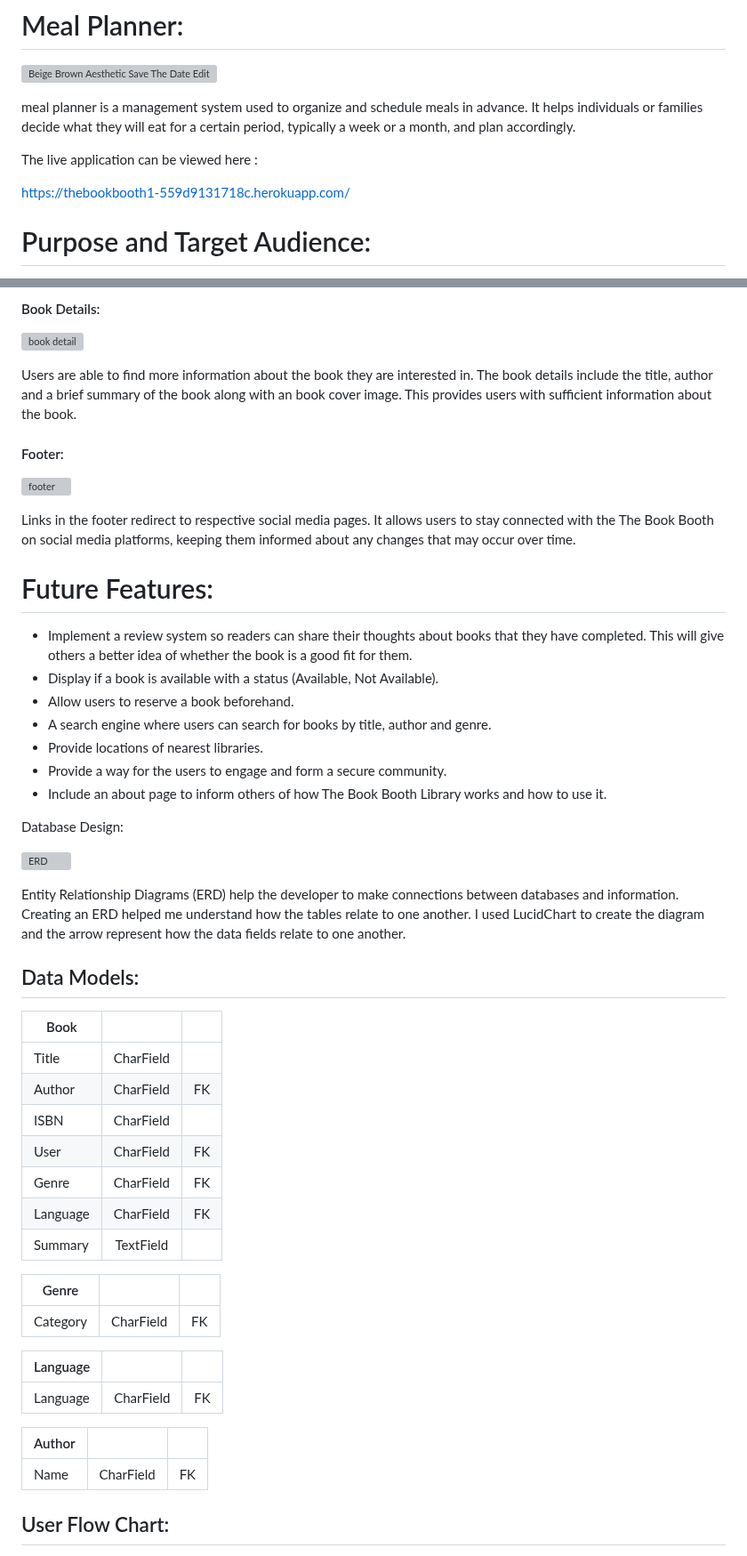
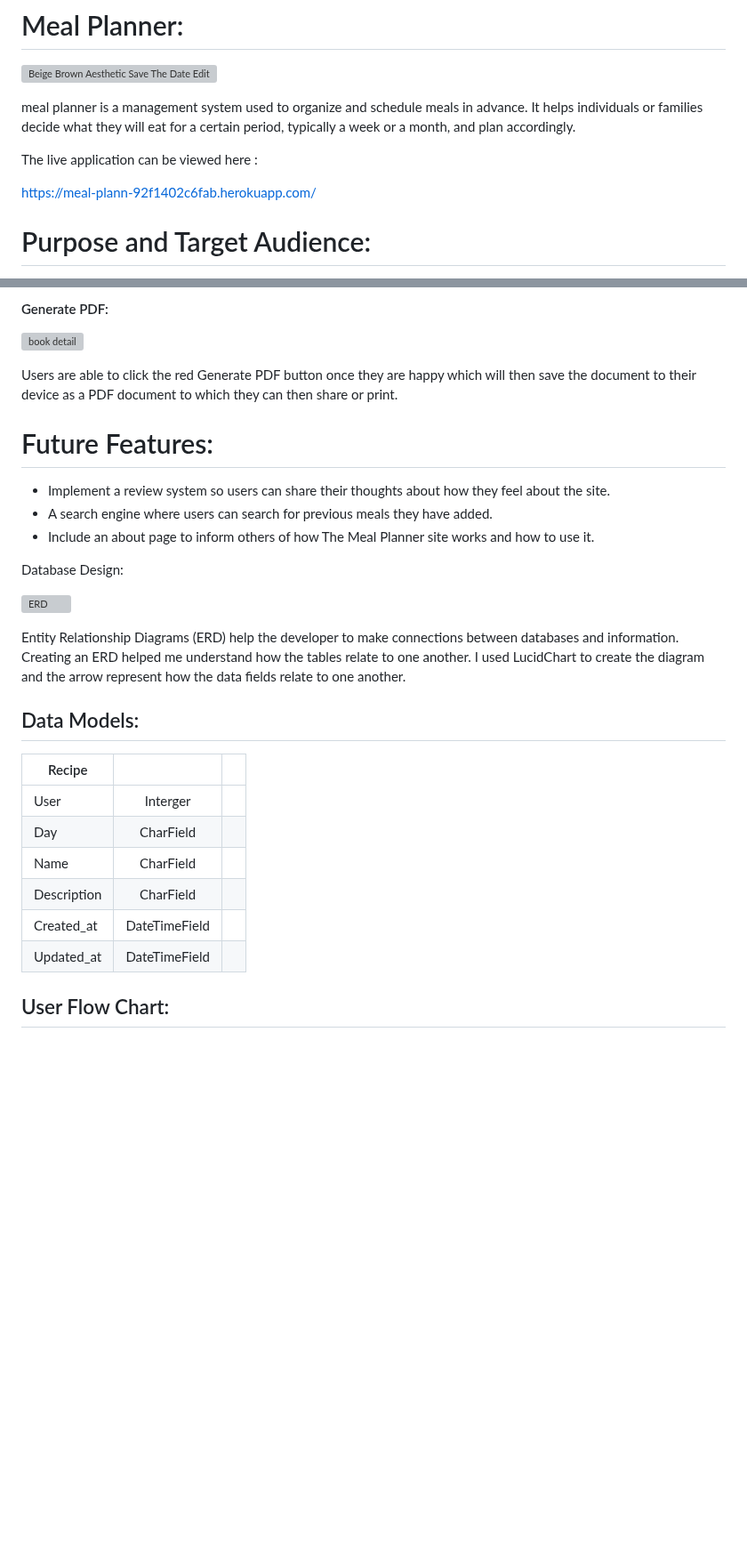
Before and after one commit to kash551/Mealplanner01, a Markdown page: README.md, 2 parts joined by grey strips. Shown at 89% size. Drawn GitHub-style; blank space fills up the shorter version; grey boxes are pictures that could not be loaded.

```diff
--- a/README.md
+++ b/README.md
@@ -8,7 +8,7 @@
 
 The live application can be viewed here :
 
-https://thebookbooth1-559d9131718c.herokuapp.com/
+https://meal-plann-92f1402c6fab.herokuapp.com/
 
 
 # Purpose and Target Audience:
@@ -114,28 +108,16 @@ The form allows users to easily add a book to the library which will then be vis
 
 
-#### Book Details:
+#### Generate PDF:
 
 ![book detail](https://github.com/hiboibrahim/thebookbooth1/assets/144109298/e88f0274-670b-4a76-8ef8-7c44a5f440a7)
 
-Users are able to find more information about the book they are interested in. The book details include the title, author and a brief summary of the book along with an book cover image. This provides users with sufficient information about the book.
-
-#### Footer:
-
-![footer](https://github.com/hiboibrahim/thebookbooth1/assets/144109298/fde543e6-0ee2-4c17-b8a8-436d4e824f4d)
-
-Links in the footer redirect to respective social media pages.
-It allows users to stay connected with the The Book Booth on social media platforms, keeping them informed about any changes that may occur over time.
-
+Users are able to click the red Generate PDF button once they are happy which will then save the document to their device as a PDF document to which they can then share or print.
 
 # Future Features:
 
-* Implement a review system so readers can share their thoughts about books that they have completed. This will give others a better idea of whether the book is a good fit for them.
-* Display if a book is available with a status (Available, Not Available).
-*  Allow users to reserve a book beforehand.
-* A search engine where users can search for books by title, author and genre.
-* Provide locations of nearest libraries.
-* Provide a way for the users to engage and form a secure community.
-* Include an about page to inform others of how The Book Booth Library works and how to use it.
+* Implement a review system so users can share their thoughts about how they feel about the site.
+* A search engine where users can search for previous meals they have added.
+* Include an about page to inform others of how The Meal Planner site works and how to use it.
 
 
 Database Design:
@@ -149,30 +131,15 @@ Entity Relationship Diagrams (ERD) help the developer to make connections betwee
 ## Data Models:
 
 
-| Book   |            |   |
+| Recipe   |            |   |
 |----------|:-------------:|------:|
-| Title |  CharField |  |
-| Author |  CharField   |   FK |
-| ISBN | CharField |     |
-| User |  CharField | FK |
-| Genre |  CharField   |   FK |
-| Language | CharField |  FK   |
-| Summary |  TextField |  |
+| User |  Interger |  | FK
+| Day |  CharField   |    |
+| Name | CharField |     |
+| Description |  CharField |  |
+| Created_at |  DateTimeField   |    |
+| Updated_at | DateTimeField |     |
 
-
-
-| Genre   |            |   |
-|----------|:-------------:|------:|
-| Category |  CharField | FK |
-
-
-| Language   |            |   |
-|----------|:-------------:|------:|
-| Language |  CharField | FK  |
-
-| Author  |            |   |
-|----------|:-------------:|------:|
-| Name |  CharField | FK  |
 
 ## User Flow Chart:
 ![The Book Booth Flowchart](https://github.com/hiboibrahim/thebookbooth1/assets/144109298/7727f007-8e2e-45fc-b955-57e2d50d1e98)
```
Also changed, not shown: other parts of README.md (+21 -34 lines).
